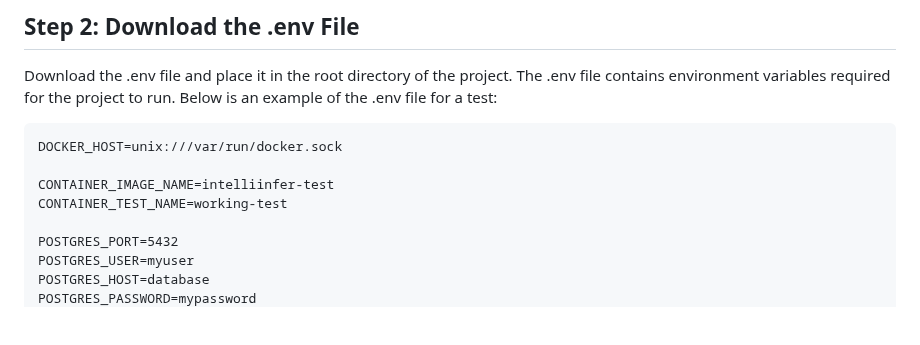
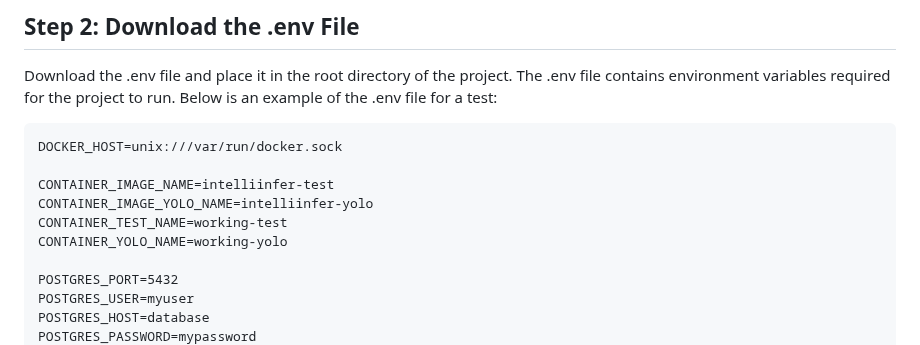
Before and after one commit to 125ade/IntelliInfer, a Markdown page: README.md, the part around the change. Rendered like a GitHub page; blank space fills up the shorter version.

```diff
--- a/README.md
+++ b/README.md
@@ -64,7 +64,9 @@ Download the .env file and place it in the root directory of the project. The .e
 DOCKER_HOST=unix:///var/run/docker.sock
 
 CONTAINER_IMAGE_NAME=intelliinfer-test
+CONTAINER_IMAGE_YOLO_NAME=intelliinfer-yolo
 CONTAINER_TEST_NAME=working-test
+CONTAINER_YOLO_NAME=working-yolo
 
 POSTGRES_PORT=5432
 POSTGRES_USER=myuser
```
